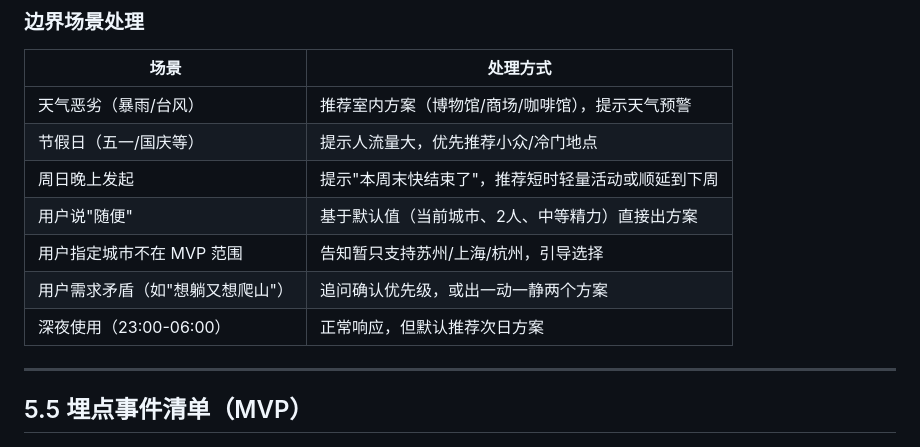
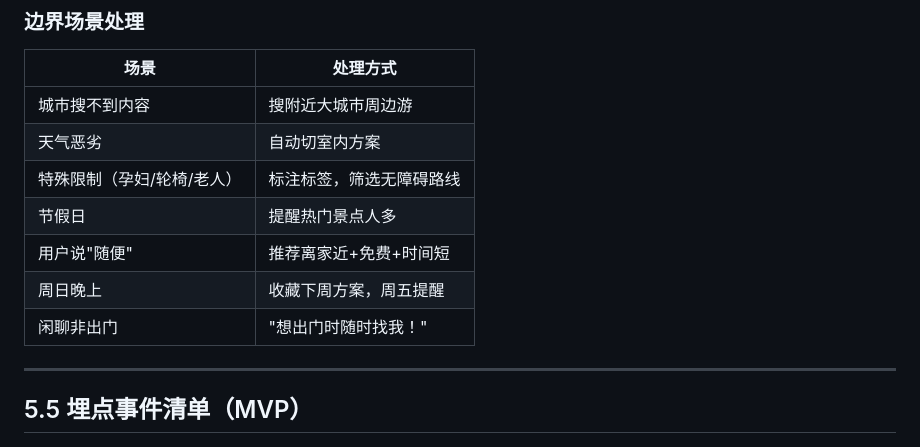
Before and after one commit to steins-z/project-wwtg, a Markdown page: docs/PRD-weekend-agent-v1.md, the part around the change. Rendered like a GitHub page.

Commit message:
docs: update edge cases to match pm-Octopus original version

```diff
--- a/docs/PRD-weekend-agent-v1.md
+++ b/docs/PRD-weekend-agent-v1.md
@@ -113,13 +113,13 @@
 
 | 场景 | 处理方式 |
 | --- | --- |
-| 天气恶劣（暴雨/台风） | 推荐室内方案（博物馆/商场/咖啡馆），提示天气预警 |
-| 节假日（五一/国庆等） | 提示人流量大，优先推荐小众/冷门地点 |
-| 周日晚上发起 | 提示"本周末快结束了"，推荐短时轻量活动或顺延到下周 |
-| 用户说"随便" | 基于默认值（当前城市、2人、中等精力）直接出方案 |
-| 用户指定城市不在 MVP 范围 | 告知暂只支持苏州/上海/杭州，引导选择 |
-| 用户需求矛盾（如"想躺又想爬山"） | 追问确认优先级，或出一动一静两个方案 |
-| 深夜使用（23:00-06:00） | 正常响应，但默认推荐次日方案 |
+| 城市搜不到内容 | 搜附近大城市周边游 |
+| 天气恶劣 | 自动切室内方案 |
+| 特殊限制（孕妇/轮椅/老人） | 标注标签，筛选无障碍路线 |
+| 节假日 | 提醒热门景点人多 |
+| 用户说"随便" | 推荐离家近+免费+时间短 |
+| 周日晚上 | 收藏下周方案，周五提醒 |
+| 闲聊非出门 | "想出门时随时找我！" |
 
 ---
 
```
